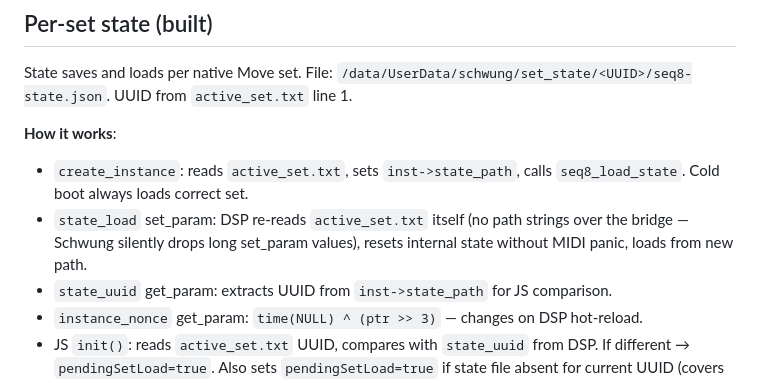
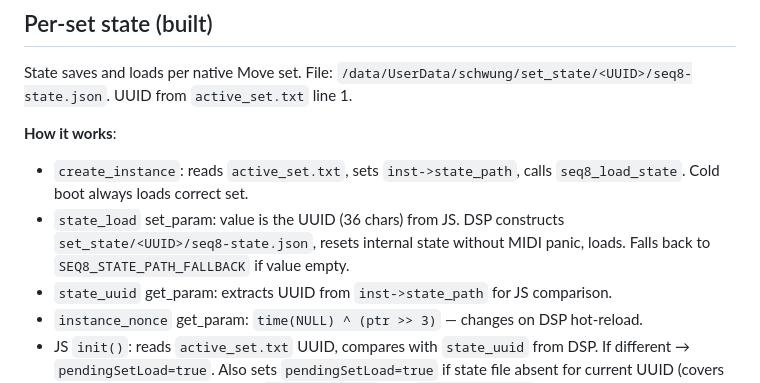
Before and after one commit to legsmechanical/schwung-davebox, a Markdown page: CLAUDE.md, the part around the change. GitHub-like rendering.

Commit message:
CLAUDE.md: update state_load description (UUID passed from JS)
Co-Authored-By: Claude Sonnet 4.6 <noreply@anthropic.com>

```diff
--- a/CLAUDE.md
+++ b/CLAUDE.md
@@ -74,7 +74,7 @@ State saves and loads per native Move set. File: `/data/UserData/schwung/set_sta
 
 **How it works**:
 - `create_instance`: reads `active_set.txt`, sets `inst->state_path`, calls `seq8_load_state`. Cold boot always loads correct set.
-- `state_load` set_param: DSP re-reads `active_set.txt` itself (no path strings over the bridge — Schwung silently drops long set_param values), resets internal state without MIDI panic, loads from new path.
+- `state_load` set_param: value is the UUID (36 chars) from JS. DSP constructs `set_state/<UUID>/seq8-state.json`, resets internal state without MIDI panic, loads. Falls back to `SEQ8_STATE_PATH_FALLBACK` if value empty.
 - `state_uuid` get_param: extracts UUID from `inst->state_path` for JS comparison.
 - `instance_nonce` get_param: `time(NULL) ^ (ptr >> 3)` — changes on DSP hot-reload.
 - JS `init()`: reads `active_set.txt` UUID, compares with `state_uuid` from DSP. If different → `pendingSetLoad=true`. Also sets `pendingSetLoad=true` if state file absent for current UUID (covers wipe-while-running edge case). `pendingSetLoad` fires `state_load='1'` as the sole set_param in the next tick (Schwung delivers only the LAST set_param per JS tick — `state_load` must be last or only).
```
